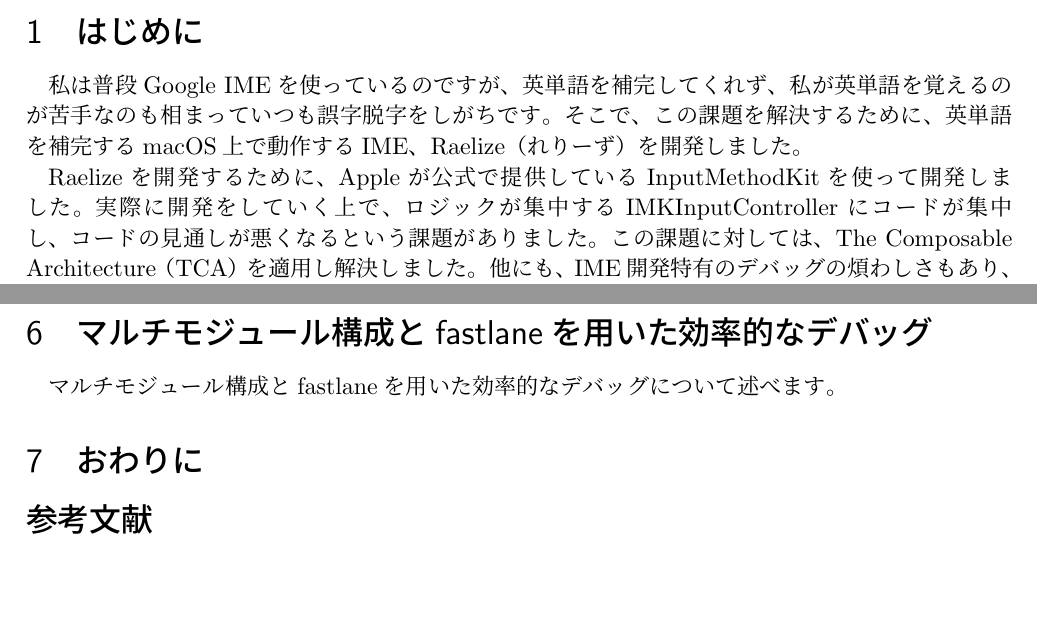
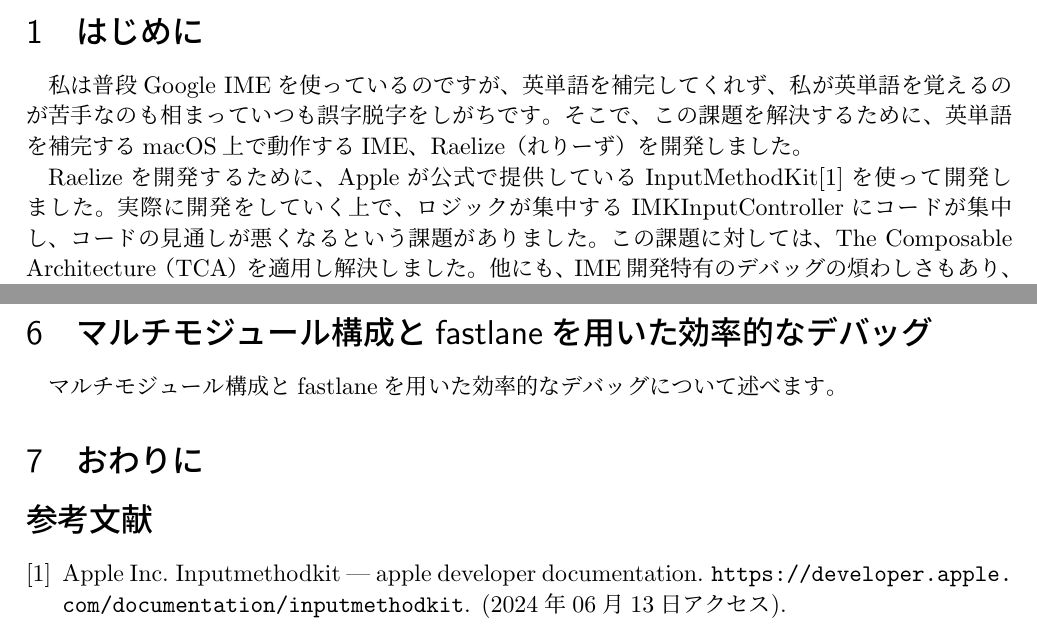
Before and after one commit to Tatsumi0000/iosdc2024-pamphlet, a LaTeX document (iosdc2024.tex): two parts of pages 1 and 2 of 2, joined at a grey line, cut so that both start at the same text, the shorter picture padded with empty space. Compiled offline with upLaTeX and dvipdfmx.

Commit message:
第一章の引用を追加

```diff
--- a/iosdc2024.tex
+++ b/iosdc2024.tex
@@ -21,7 +21,7 @@
 \section{はじめに}\label{sec:intro}
 私は普段Google IMEを使っているのですが、英単語を補完してくれず、私が英単語を覚えるのが苦手なのも相まっていつも誤字脱字をしがちです。そこで、この課題を解決するために、英単語を補完するmacOS上で動作するIME、Raelize（れりーず）を開発しました。
 
-Raelizeを開発するために、Appleが公式で提供しているInputMethodKitを使って開発しました。実際に開発をしていく上で、ロジックが集中するIMKInputControllerにコードが集中し、コードの見通しが悪くなるという課題がありました。この課題に対しては、The Composable Architecture（TCA）を適用し解決しました。
+Raelizeを開発するために、Appleが公式で提供しているInputMethodKit\cite{bib:about_inputmethodkit}を使って開発しました。実際に開発をしていく上で、ロジックが集中するIMKInputControllerにコードが集中し、コードの見通しが悪くなるという課題がありました。この課題に対しては、The Composable Architecture（TCA）を適用し解決しました。
 他にも、IME開発特有のデバッグの煩わしさもあり、この課題に対しては、Raelizeをマルチモジュール構成にすることでデバッグ専用アプリの開発を容易にしたり、fastlaneを用いた効率的なデバッグを行いました。
 
 これらの開発体験を踏まえて本稿では、InputMethodKitとTCAを使ったIME開発や、マルチモジュール構成とfastlaneを用いた効率的なデバッグについて説明します。
```
Also changed, not shown: iosdc2024.bib (+1 -1 lines), iosdc2024.tex (2 more changed lines).
